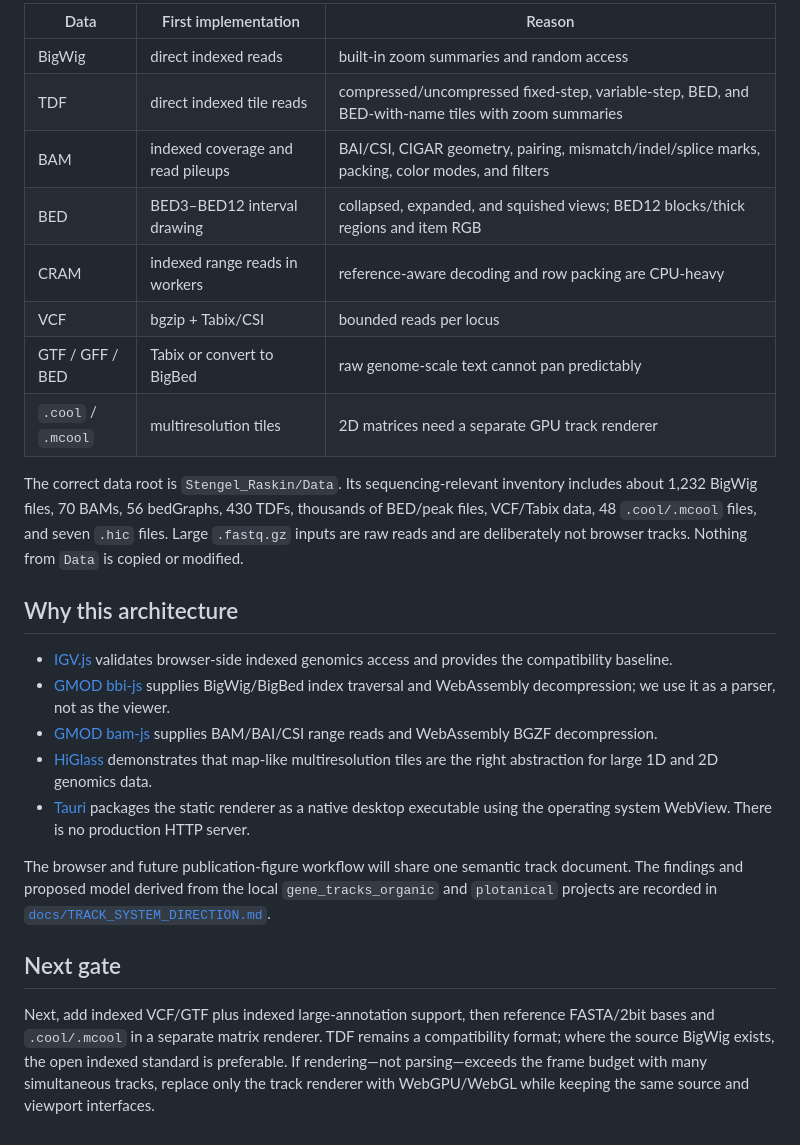
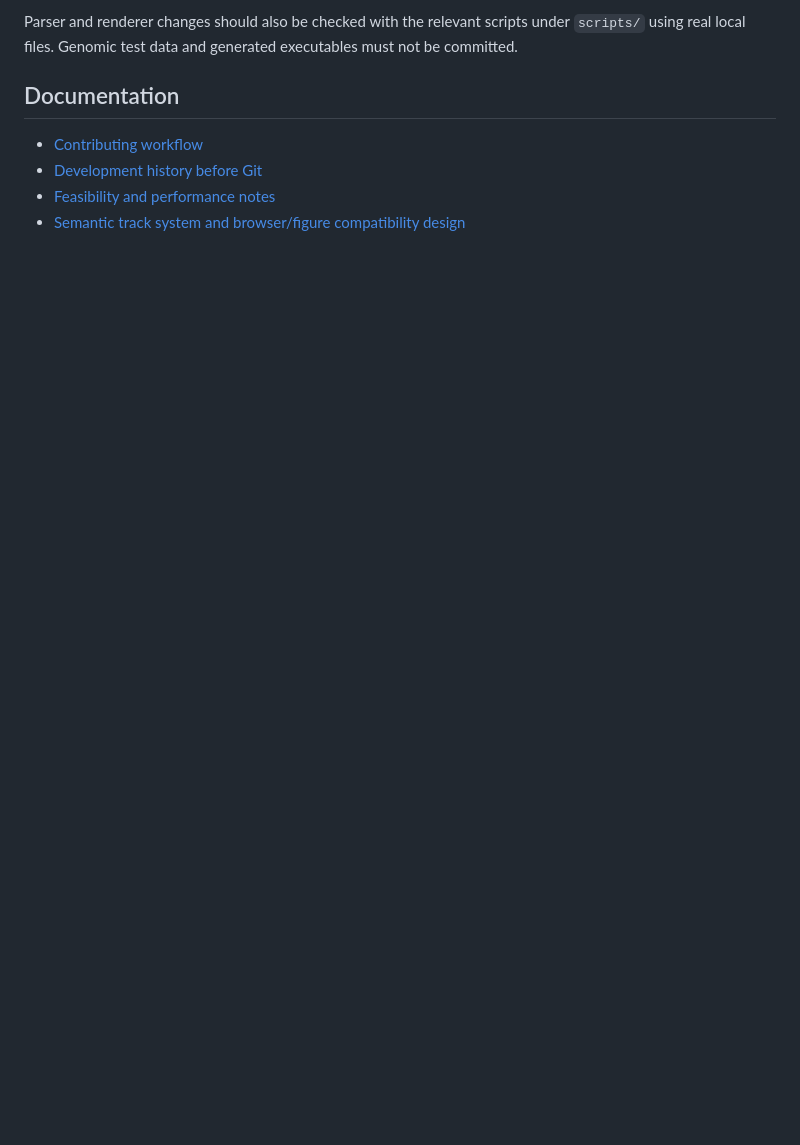
Before and after one commit to ariel-raskin/GeRAFE, a Markdown page: README.md, the part around one of its changes. Drawn GitHub-style; blank space fills up the shorter version.

```diff
--- a/README.md
+++ b/README.md
@@ -65,27 +144,9 @@ The viewer reports canvas draw time, approximate interactive FPS, and visible fe
 
-| Data | First implementation | Reason |
-| --- | --- | --- |
-| BigWig | direct indexed reads | built-in zoom summaries and random access |
-| TDF | direct indexed tile reads | compressed/uncompressed fixed-step, variable-step, BED, and BED-with-name tiles with zoom summaries |
-| BAM | indexed coverage and read pileups | BAI/CSI, CIGAR geometry, pairing, mismatch/indel/splice marks, packing, color modes, and filters |
-| BED | BED3–BED12 interval drawing | collapsed, expanded, and squished views; BED12 blocks/thick regions and item RGB |
-| CRAM | indexed range reads in workers | reference-aware decoding and row packing are CPU-heavy |
-| VCF | bgzip + Tabix/CSI | bounded reads per locus |
-| GTF / GFF / BED | Tabix or convert to BigBed | raw genome-scale text cannot pan predictably |
-| `.cool` / `.mcool` | multiresolution tiles | 2D matrices need a separate GPU track renderer |
+Parser and renderer changes should also be checked with the relevant scripts under `scripts/` using real local files. Genomic test data and generated executables must not be committed.
 
-The correct data root is `Stengel_Raskin/Data`. Its sequencing-relevant inventory includes about 1,232 BigWig files, 70 BAMs, 56 bedGraphs, 430 TDFs, thousands of BED/peak files, VCF/Tabix data, 48 `.cool/.mcool` files, and seven `.hic` files. Large `.fastq.gz` inputs are raw reads and are deliberately not browser tracks. Nothing from `Data` is copied or modified.
+## Documentation
 
-## Why this architecture
-
-- [IGV.js](https://github.com/igvteam/igv.js) validates browser-side indexed genomics access and provides the compatibility baseline.
-- [GMOD bbi-js](https://github.com/GMOD/bbi-js) supplies BigWig/BigBed index traversal and WebAssembly decompression; we use it as a parser, not as the viewer.
-- [GMOD bam-js](https://github.com/GMOD/bam-js) supplies BAM/BAI/CSI range reads and WebAssembly BGZF decompression.
-- [HiGlass](https://docs.higlass.io/) demonstrates that map-like multiresolution tiles are the right abstraction for large 1D and 2D genomics data.
-- [Tauri](https://v2.tauri.app/) packages the static renderer as a native desktop executable using the operating system WebView. There is no production HTTP server.
-
-The browser and future publication-figure workflow will share one semantic track document. The findings and proposed model derived from the local `gene_tracks_organic` and `plotanical` projects are recorded in [`docs/TRACK_SYSTEM_DIRECTION.md`](docs/TRACK_SYSTEM_DIRECTION.md).
-
-## Next gate
-
-Next, add indexed VCF/GTF plus indexed large-annotation support, then reference FASTA/2bit bases and `.cool/.mcool` in a separate matrix renderer. TDF remains a compatibility format; where the source BigWig exists, the open indexed standard is preferable. If rendering—not parsing—exceeds the frame budget with many simultaneous tracks, replace only the track renderer with WebGPU/WebGL while keeping the same source and viewport interfaces.
+- [Contributing workflow](CONTRIBUTING.md)
+- [Development history before Git](docs/DEVELOPMENT_HISTORY.md)
+- [Feasibility and performance notes](docs/FEASIBILITY.md)
+- [Semantic track system and browser/figure compatibility design](docs/TRACK_SYSTEM_DIRECTION.md)
```
Also changed, not shown: other parts of README.md (+107 -28 lines).
